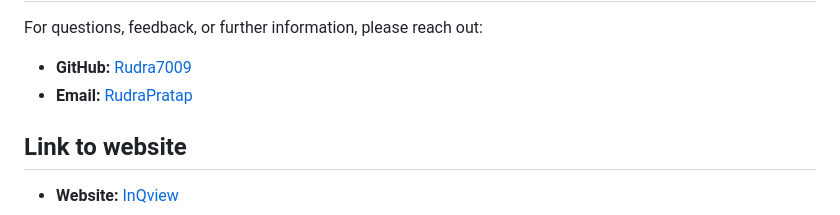
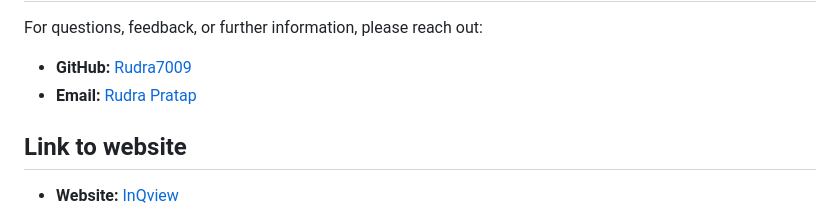
Before and after one commit to Rudra7009/InQview, a Markdown page: README.md, the part around the change. Rendered like a GitHub page.

```diff
--- a/README.md
+++ b/README.md
@@ -103,7 +103,7 @@ We welcome contributions and suggestions to further enhance InQview. To contribu
 For questions, feedback, or further information, please reach out:
 
 - **GitHub:** [Rudra7009](https://github.com/Rudra7009)
-- **Email:** [RudraPratap](mailto:singh.rudrapratap8585@gmail.com)
+- **Email:** [Rudra Pratap](mailto:singh.rudrapratap8585@gmail.com)
 
 ## Link to website
 - **Website:** [InQview](https://rudra7009.github.io/InQview/)
```
